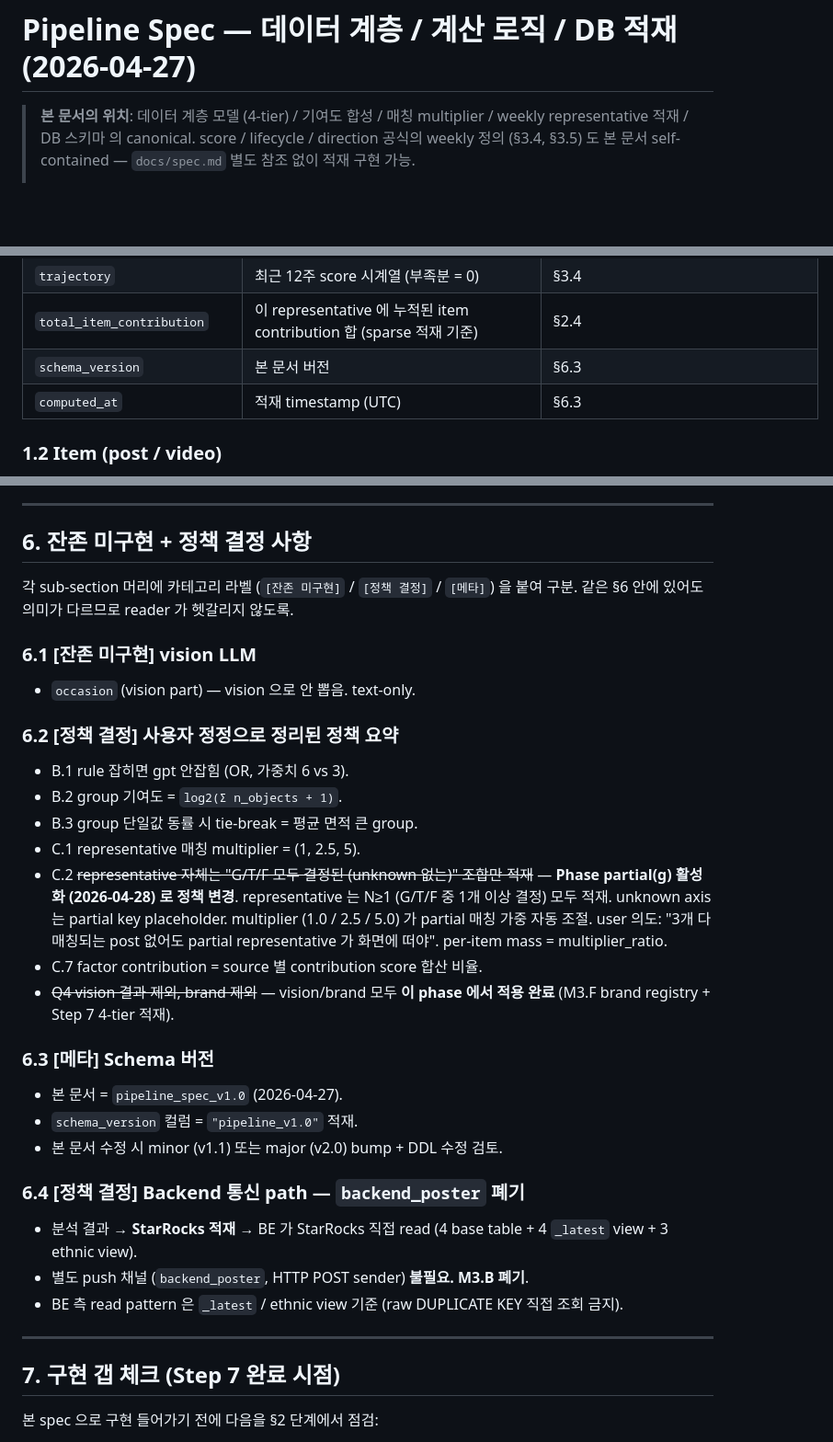
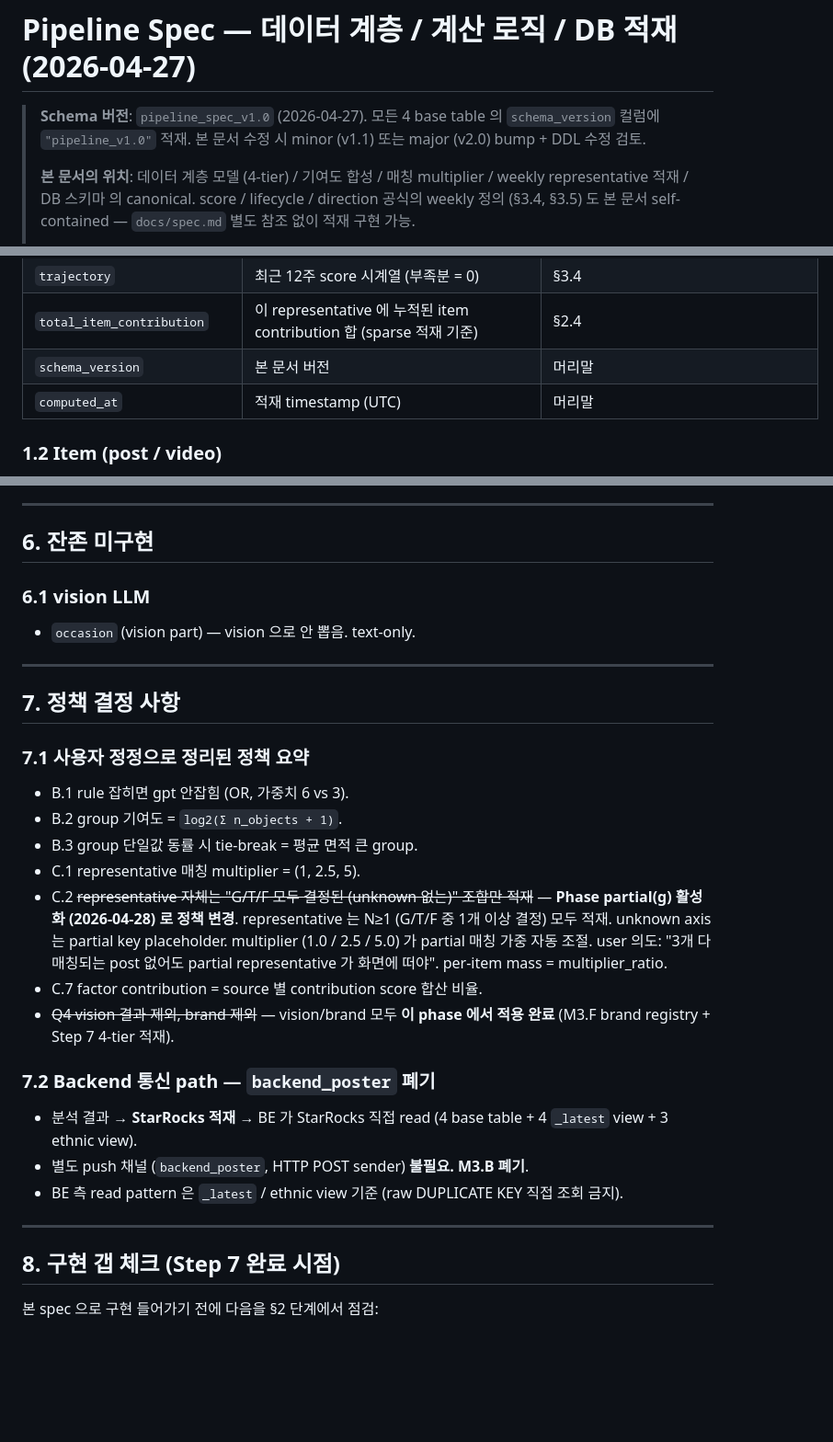
Before and after one commit to viralpick/ethnic-wear-trend-analysis, a Markdown page: docs/pipeline_spec.md, 3 parts joined by grey strips. Shown at 92% size. Rendered like a GitHub page; blank space fills up the shorter version.

Commit message:
docs(pipeline_spec): §6 미구현 / §7 정책 결정 분리 + schema 버전 머리말 이동 (#23)
- schema 버전 (구 §6.3) 을 문서 머리말 blockquote 로 이동 — 버전 메타는 일반적으로
  doc 상단이 자연스러움. §1.x 표의 schema_version 출처 column 5건 모두 "머리말" 로
  업데이트.
- §6 잔존 미구현 + 정책 결정 통합 → §6 (잔존 미구현, occasion 만) / §7 (정책 결정 사항,
  사용자 정정 요약 + backend_poster 폐기) 분리. 의미가 다른 두 카테고리 합쳐진 어색함
  해소.
- §7 (구현 갭 체크) → §8 / §8 (Step 7 부록) → §9 재번호 (sub §8.1/§8.2 → §9.1/§9.2).
  내부 cross-ref 없음 (§7.x / §8.x 참조 0건) 으로 안전.

Co-authored-by: Claude Opus 4.7 (1M context) <noreply@anthropic.com>

```diff
--- a/docs/pipeline_spec.md
+++ b/docs/pipeline_spec.md
@@ -1,5 +1,9 @@
 # Pipeline Spec — 데이터 계층 / 계산 로직 / DB 적재 (2026-04-27)
 
+> **Schema 버전**: `pipeline_spec_v1.0` (2026-04-27). 모든 4 base table 의 `schema_version`
+> 컬럼에 `"pipeline_v1.0"` 적재. 본 문서 수정 시 minor (v1.1) 또는 major (v2.0) bump +
+> DDL 수정 검토.
+>
 > **본 문서의 위치**: 데이터 계층 모델 (4-tier) / 기여도 합성 / 매칭 multiplier / weekly
 > representative 적재 / DB 스키마 의 canonical. score / lifecycle / direction 공식의 weekly
 > 정의 (§3.4, §3.5) 도 본 문서 self-contained — `docs/spec.md` 별도 참조 없이 적재 구현 가능.
@@ -50,8 +54,8 @@ CanonicalObject (group 의 1 멤버 = 1 BBOX)     ← 추적/디버깅
 | `brand_distribution` | **로직 C (2026-04-29)** — top 5 brand `{name: share}` map (share desc insertion order), share<0.05 drop 후 정규화. 빈 dict 시 NULL 적재 | §2.8 (로직 C) |
 | `trajectory` | 최근 12주 score 시계열 (부족분 = 0) | §3.4 |
 | `total_item_contribution` | 이 representative 에 누적된 item contribution 합 (sparse 적재 기준) | §2.4 |
-| `schema_version` | 본 문서 버전 | §6.3 |
-| `computed_at` | 적재 timestamp (UTC) | §6.3 |
+| `schema_version` | 본 문서 버전 | 머리말 |
+| `computed_at` | 적재 timestamp (UTC) | 머리말 |
 
 ### 1.2 Item (post / video)
 
@@ -591,15 +595,16 @@ Default = weekly. monthly toggle 시 §3.3 4-week rolling 합성.
 
 ---
 
-## 6. 잔존 미구현 + 정책 결정 사항
+## 6. 잔존 미구현
 
-각 sub-section 머리에 카테고리 라벨 (`[잔존 미구현]` / `[정책 결정]` / `[메타]`) 을 붙여
-구분. 같은 §6 안에 있어도 의미가 다르므로 reader 가 헷갈리지 않도록.
-
-### 6.1 [잔존 미구현] vision LLM
+### 6.1 vision LLM
 - `occasion` (vision part) — vision 으로 안 뽑음. text-only.
 
-### 6.2 [정책 결정] 사용자 정정으로 정리된 정책 요약
+---
+
+## 7. 정책 결정 사항
+
+### 7.1 사용자 정정으로 정리된 정책 요약
 - B.1 rule 잡히면 gpt 안잡힘 (OR, 가중치 6 vs 3).
 - B.2 group 기여도 = `log2(Σ n_objects + 1)`.
 - B.3 group 단일값 동률 시 tie-break = 평균 면적 큰 group.
@@ -612,19 +617,14 @@ Default = weekly. monthly toggle 시 §3.3 4-week rolling 합성.
 - C.7 factor contribution = source 별 contribution score 합산 비율.
 - ~~Q4 vision 결과 제외, brand 제외~~ — vision/brand 모두 **이 phase 에서 적용 완료** (M3.F brand registry + Step 7 4-tier 적재).
 
-### 6.3 [메타] Schema 버전
-- 본 문서 = `pipeline_spec_v1.0` (2026-04-27).
-- `schema_version` 컬럼 = `"pipeline_v1.0"` 적재.
-- 본 문서 수정 시 minor (v1.1) 또는 major (v2.0) bump + DDL 수정 검토.
-
-### 6.4 [정책 결정] Backend 통신 path — `backend_poster` 폐기
+### 7.2 Backend 통신 path — `backend_poster` 폐기
 - 분석 결과 → **StarRocks 적재** → BE 가 StarRocks 직접 read (4 base table + 4 `_latest` view + 3 ethnic view).
 - 별도 push 채널 (`backend_poster`, HTTP POST sender) **불필요. M3.B 폐기**.
 - BE 측 read pattern 은 `_latest` / ethnic view 기준 (raw DUPLICATE KEY 직접 조회 금지).
 
 ---
 
-## 7. 구현 갭 체크 (Step 7 완료 시점)
+## 8. 구현 갭 체크 (Step 7 완료 시점)
 
 본 spec 으로 구현 들어가기 전에 다음을 §2 단계에서 점검:
 
```
Also changed, not shown: other parts of docs/pipeline_spec.md (+6 -6 lines).
